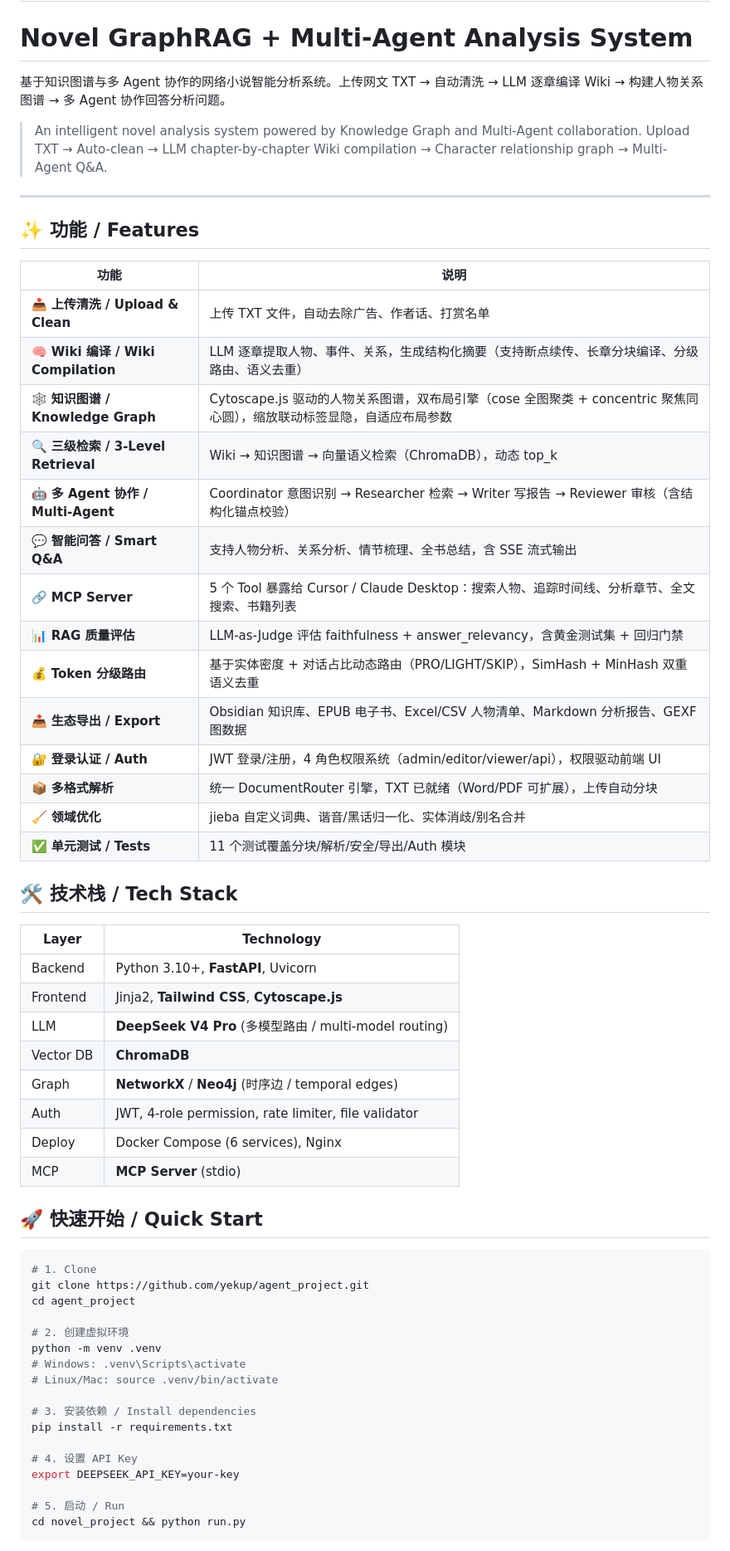
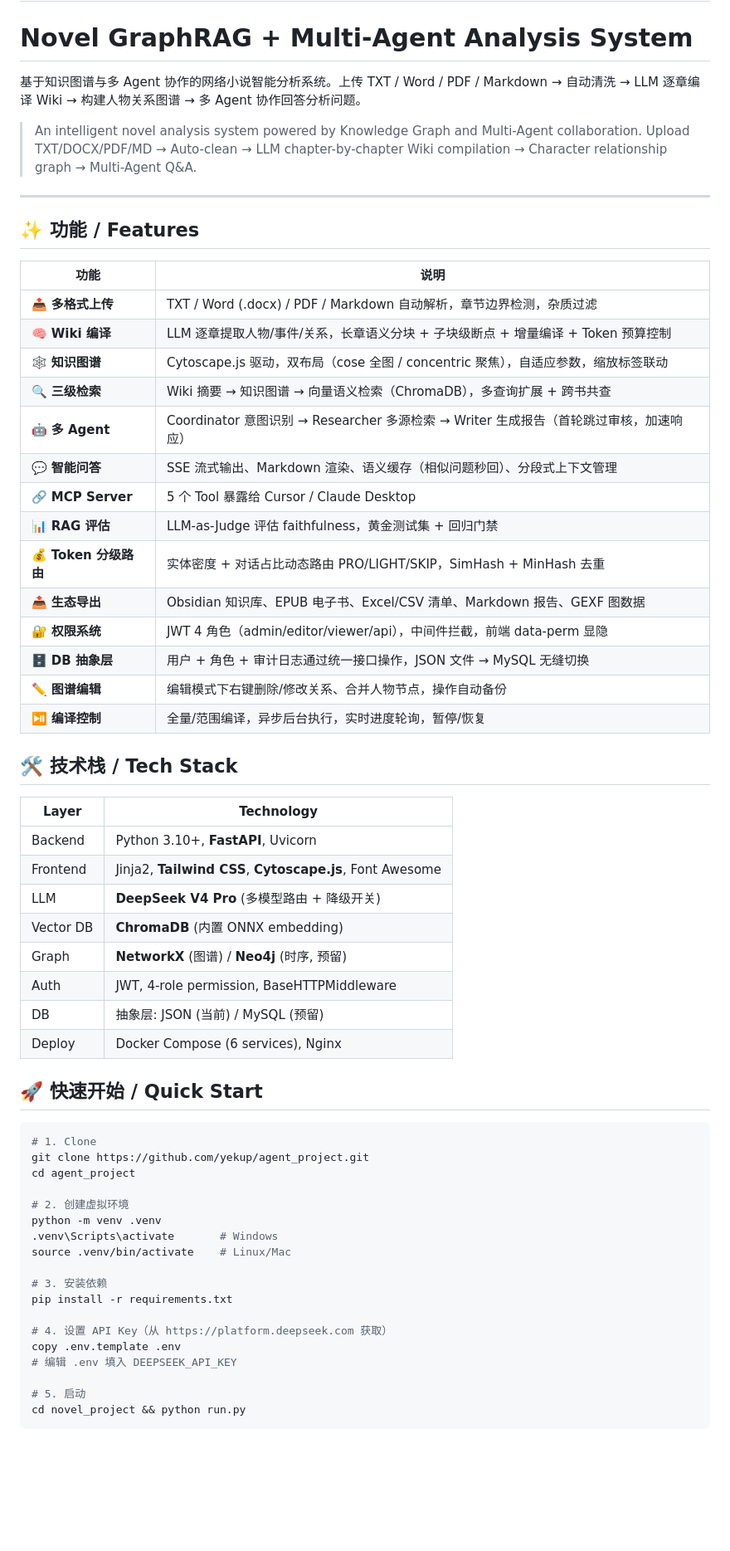
Before and after one commit to yekup/agent_project, a Markdown page: README.md, the part around one of its changes. Shown at 83% size. Drawn GitHub-style; blank space fills up the shorter version.

````diff
--- a/README.md
+++ b/README.md
@@ -1,9 +1,9 @@
 # 📖 网文 GraphRAG + 多 Agent 协作分析系统
 # Novel GraphRAG + Multi-Agent Analysis System
 
-基于知识图谱与多 Agent 协作的网络小说智能分析系统。上传网文 TXT → 自动清洗 → LLM 逐章编译 Wiki → 构建人物关系图谱 → 多 Agent 协作回答分析问题。
+基于知识图谱与多 Agent 协作的网络小说智能分析系统。上传 TXT / Word / PDF / Markdown → 自动清洗 → LLM 逐章编译 Wiki → 构建人物关系图谱 → 多 Agent 协作回答分析问题。
 
-> An intelligent novel analysis system powered by Knowledge Graph and Multi-Agent collaboration. Upload TXT → Auto-clean → LLM chapter-by-chapter Wiki compilation → Character relationship graph → Multi-Agent Q&A.
+> An intelligent novel analysis system powered by Knowledge Graph and Multi-Agent collaboration. Upload TXT/DOCX/PDF/MD → Auto-clean → LLM chapter-by-chapter Wiki compilation → Character relationship graph → Multi-Agent Q&A.
 
 ---
 
@@ -11,33 +11,33 @@
 
 | 功能 | 说明 |
 |------|------|
-| 📤 **上传清洗 / Upload & Clean** | 上传 TXT 文件，自动去除广告、作者话、打赏名单 |
-| 🧠 **Wiki 编译 / Wiki Compilation** | LLM 逐章提取人物、事件、关系，生成结构化摘要（支持断点续传、长章分块编译、分级路由、语义去重） |
-| 🕸️ **知识图谱 / Knowledge Graph** | Cytoscape.js 驱动的人物关系图谱，双布局引擎（cose 全图聚类 + concentric 聚焦同心圆），缩放联动标签显隐，自适应布局参数 |
-| 🔍 **三级检索 / 3-Level Retrieval** | Wiki → 知识图谱 → 向量语义检索（ChromaDB），动态 top_k |
-| 🤖 **多 Agent 协作 / Multi-Agent** | Coordinator 意图识别 → Researcher 检索 → Writer 写报告 → Reviewer 审核（含结构化锚点校验） |
-| 💬 **智能问答 / Smart Q&A** | 支持人物分析、关系分析、情节梳理、全书总结，含 SSE 流式输出 |
-| 🔗 **MCP Server** | 5 个 Tool 暴露给 Cursor / Claude Desktop：搜索人物、追踪时间线、分析章节、全文搜索、书籍列表 |
-| 📊 **RAG 质量评估** | LLM-as-Judge 评估 faithfulness + answer_relevancy，含黄金测试集 + 回归门禁 |
-| 💰 **Token 分级路由** | 基于实体密度 + 对话占比动态路由（PRO/LIGHT/SKIP），SimHash + MinHash 双重语义去重 |
-| 📤 **生态导出 / Export** | Obsidian 知识库、EPUB 电子书、Excel/CSV 人物清单、Markdown 分析报告、GEXF 图数据 |
-| 🔐 **登录认证 / Auth** | JWT 登录/注册，4 角色权限系统（admin/editor/viewer/api），权限驱动前端 UI |
-| 📦 **多格式解析** | 统一 DocumentRouter 引擎，TXT 已就绪（Word/PDF 可扩展），上传自动分块 |
-| 🧹 **领域优化** | jieba 自定义词典、谐音/黑话归一化、实体消歧/别名合并 |
-| ✅ **单元测试 / Tests** | 11 个测试覆盖分块/解析/安全/导出/Auth 模块 |
+| 📤 **多格式上传** | TXT / Word (.docx) / PDF / Markdown 自动解析，章节边界检测，杂质过滤 |
+| 🧠 **Wiki 编译** | LLM 逐章提取人物/事件/关系，长章语义分块 + 子块级断点 + 增量编译 + Token 预算控制 |
+| 🕸️ **知识图谱** | Cytoscape.js 驱动，双布局（cose 全图 / concentric 聚焦），自适应参数，缩放标签联动 |
+| 🔍 **三级检索** | Wiki 摘要 → 知识图谱 → 向量语义检索（ChromaDB），多查询扩展 + 跨书共查 |
+| 🤖 **多 Agent** | Coordinator 意图识别 → Researcher 多源检索 → Writer 生成报告（首轮跳过审核，加速响应） |
+| 💬 **智能问答** | SSE 流式输出、Markdown 渲染、语义缓存（相似问题秒回）、分段式上下文管理 |
+| 🔗 **MCP Server** | 5 个 Tool 暴露给 Cursor / Claude Desktop |
+| 📊 **RAG 评估** | LLM-as-Judge 评估 faithfulness，黄金测试集 + 回归门禁 |
+| 💰 **Token 分级路由** | 实体密度 + 对话占比动态路由 PRO/LIGHT/SKIP，SimHash + MinHash 去重 |
+| 📤 **生态导出** | Obsidian 知识库、EPUB 电子书、Excel/CSV 清单、Markdown 报告、GEXF 图数据 |
+| 🔐 **权限系统** | JWT 4 角色（admin/editor/viewer/api），中间件拦截，前端 data-perm 显隐 |
+| 🗄️ **DB 抽象层** | 用户 + 角色 + 审计日志通过统一接口操作，JSON 文件 → MySQL 无缝切换 |
+| ✏️ **图谱编辑** | 编辑模式下右键删除/修改关系、合并人物节点，操作自动备份 |
+| ⏯️ **编译控制** | 全量/范围编译，异步后台执行，实时进度轮询，暂停/恢复 |
 
 ## 🛠 技术栈 / Tech Stack
 
 | Layer | Technology |
 |-------|-----------|
 | Backend | Python 3.10+, **FastAPI**, Uvicorn |
-| Frontend | Jinja2, **Tailwind CSS**, **Cytoscape.js** |
-| LLM | **DeepSeek V4 Pro** (多模型路由 / multi-model routing) |
-| Vector DB | **ChromaDB** |
-| Graph | **NetworkX** / **Neo4j** (时序边 / temporal edges) |
-| Auth | JWT, 4-role permission, rate limiter, file validator |
+| Frontend | Jinja2, **Tailwind CSS**, **Cytoscape.js**, Font Awesome |
+| LLM | **DeepSeek V4 Pro** (多模型路由 + 降级开关) |
+| Vector DB | **ChromaDB** (内置 ONNX embedding) |
+| Graph | **NetworkX** (图谱) / **Neo4j** (时序, 预留) |
+| Auth | JWT, 4-role permission, BaseHTTPMiddleware |
+| DB | 抽象层: JSON (当前) / MySQL (预留) |
 | Deploy | Docker Compose (6 services), Nginx |
-| MCP | **MCP Server** (stdio) |
 
 ## 🚀 快速开始 / Quick Start
 
@@ -48,16 +48,17 @@ cd agent_project
 
 # 2. 创建虚拟环境
 python -m venv .venv
-# Windows: .venv\Scripts\activate
-# Linux/Mac: source .venv/bin/activate
+.venv\Scripts\activate       # Windows
+source .venv/bin/activate    # Linux/Mac
 
-# 3. 安装依赖 / Install dependencies
+# 3. 安装依赖
 pip install -r requirements.txt
 
-# 4. 设置 API Key
-export DEEPSEEK_API_KEY=your-key
+# 4. 设置 API Key（从 https://platform.deepseek.com 获取）
+copy .env.template .env
+# 编辑 .env 填入 DEEPSEEK_API_KEY
 
-# 5. 启动 / Run
+# 5. 启动
 cd novel_project && python run.py
 ```
 
````
Also changed, not shown: other parts of README.md (+126 -118 lines).
